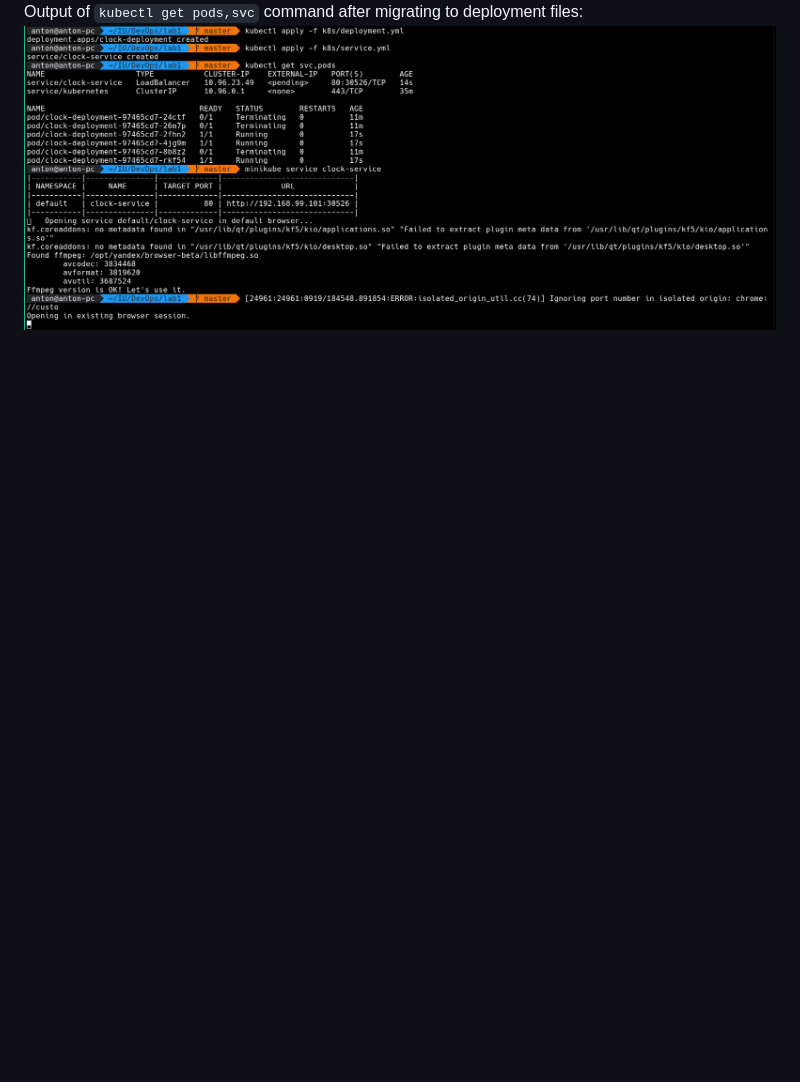
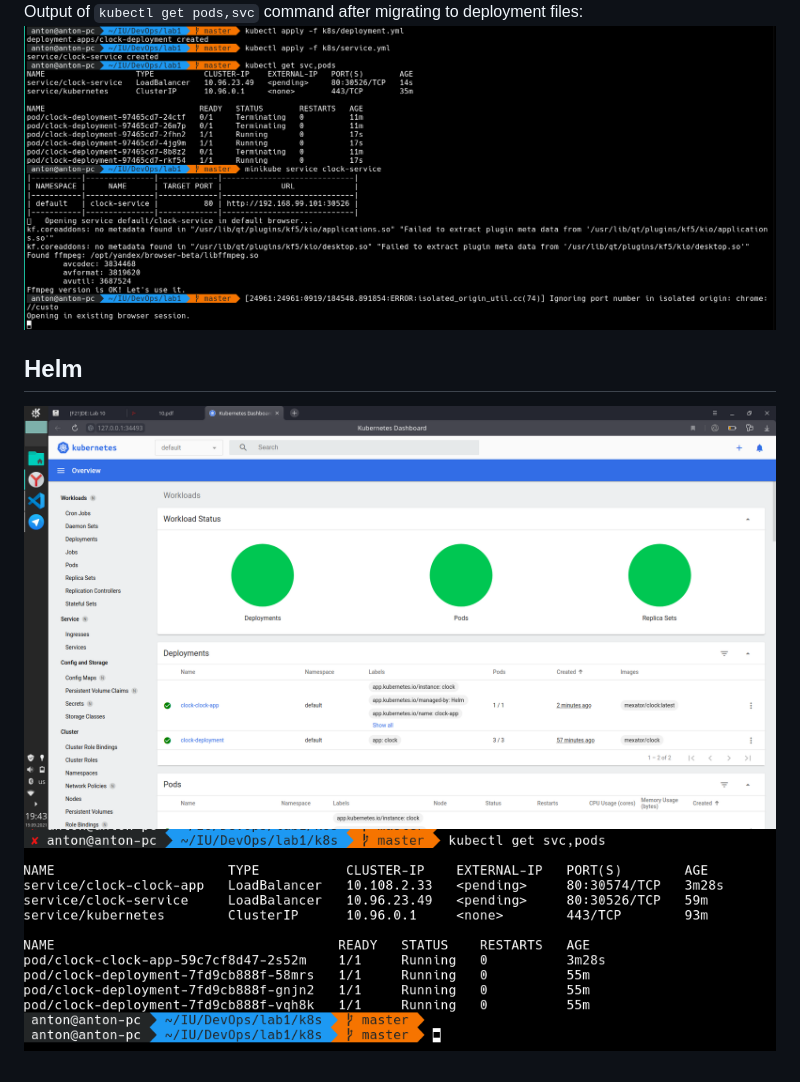
Before and after one commit to Mexator/devops, a Markdown page: k8s/REPORT.md, the part around the change. GitHub-like rendering; pictures changed too: assets/lab10-pow.png (added), assets/lab10-pow2.png (added); blank space fills up the shorter version.

```diff
--- a/k8s/REPORT.md
+++ b/k8s/REPORT.md
@@ -12,3 +12,8 @@ Output of `kubectl get pods,svc` command:
 ![kubectl get pods,svc](../assets/lab9-pow1.png)
 Output of `kubectl get pods,svc` command after migrating to deployment files:
 ![kubectl get pods,svc](../assets/lab9-pow2.png)
+
+## Helm
+
+![Dashboard](../assets/lab10-pow.png)
+![kubectl get pods,svc](../assets/lab10-pow2.png)
```
Also changed, not shown: 12 other files.
